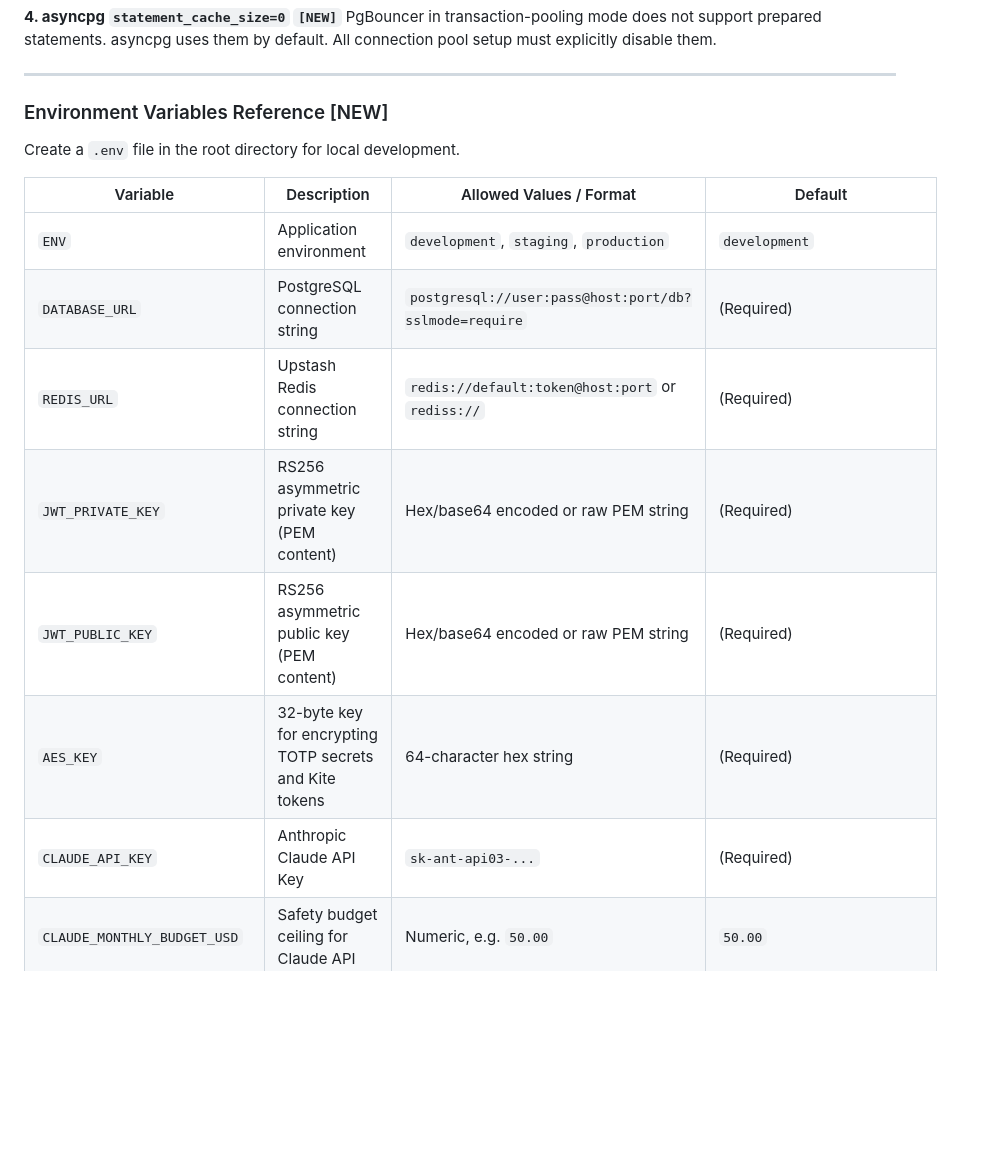
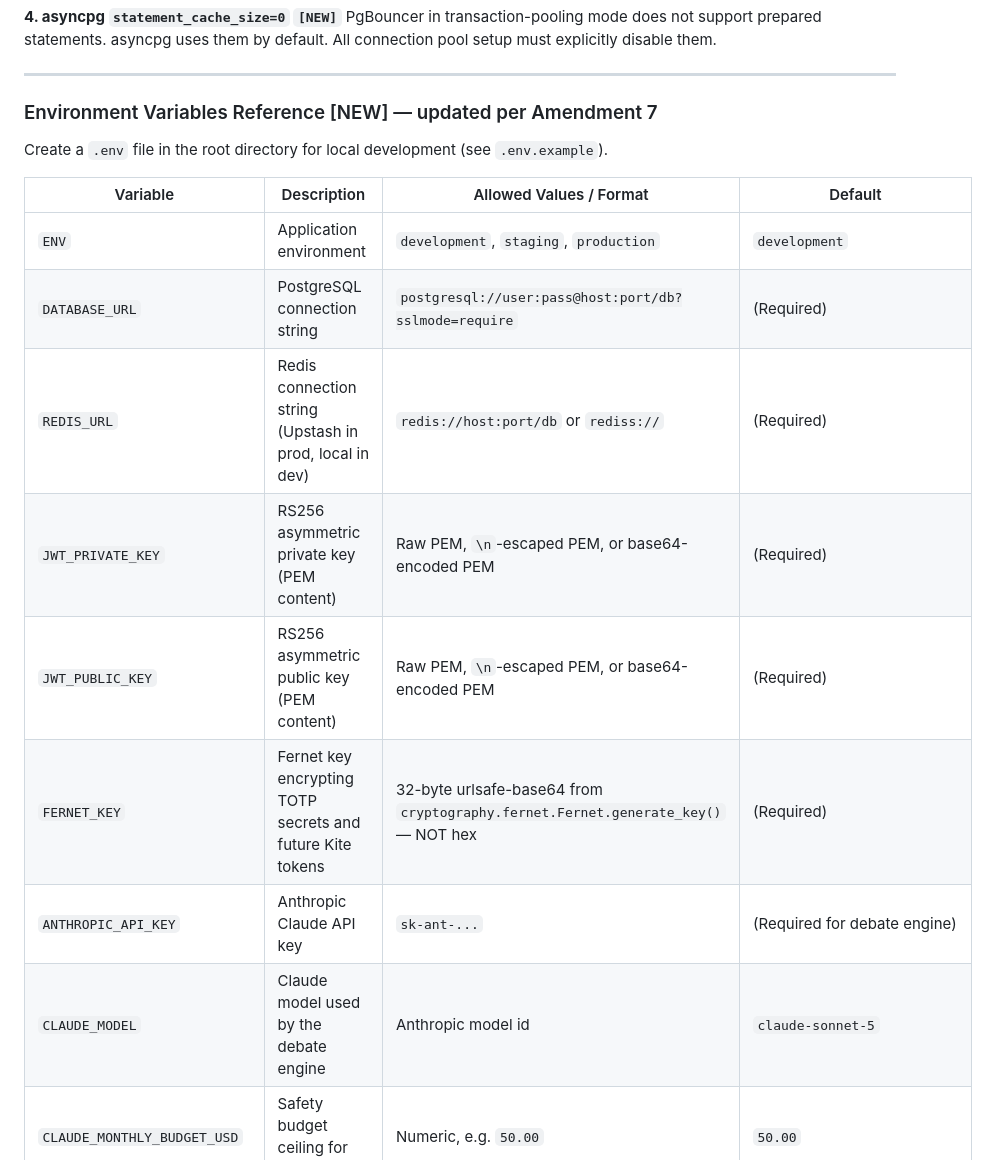
Before and after one commit to ParamShah77/Folium, a Markdown page: implementation_plan_Final.md, the part around one of its changes. GitHub-like rendering; blank space fills up the shorter version.

```diff
--- a/implementation_plan_Final.md
+++ b/implementation_plan_Final.md
@@ -161,18 +184,19 @@ PgBouncer in transaction-pooling mode does not support prepared statements. asyn
 
 ---
 
-### Environment Variables Reference [NEW]
-
-Create a `.env` file in the root directory for local development.
+### Environment Variables Reference [NEW] — updated per Amendment 7
+
+Create a `.env` file in the root directory for local development (see `.env.example`).
 
 | Variable | Description | Allowed Values / Format | Default |
 |---|---|---|---|
 | `ENV` | Application environment | `development`, `staging`, `production` | `development` |
 | `DATABASE_URL` | PostgreSQL connection string | `postgresql://user:pass@host:port/db?sslmode=require` | (Required) |
-| `REDIS_URL` | Upstash Redis connection string | `redis://default:token@host:port` or `rediss://` | (Required) |
-| `JWT_PRIVATE_KEY` | RS256 asymmetric private key (PEM content) | Hex/base64 encoded or raw PEM string | (Required) |
-| `JWT_PUBLIC_KEY` | RS256 asymmetric public key (PEM content) | Hex/base64 encoded or raw PEM string | (Required) |
-| `AES_KEY` | 32-byte key for encrypting TOTP secrets and Kite tokens | 64-character hex string | (Required) |
-| `CLAUDE_API_KEY` | Anthropic Claude API Key | `sk-ant-api03-...` | (Required) |
+| `REDIS_URL` | Redis connection string (Upstash in prod, local in dev) | `redis://host:port/db` or `rediss://` | (Required) |
+| `JWT_PRIVATE_KEY` | RS256 asymmetric private key (PEM content) | Raw PEM, `\n`-escaped PEM, or base64-encoded PEM | (Required) |
+| `JWT_PUBLIC_KEY` | RS256 asymmetric public key (PEM content) | Raw PEM, `\n`-escaped PEM, or base64-encoded PEM | (Required) |
+| `FERNET_KEY` | Fernet key encrypting TOTP secrets and future Kite tokens | 32-byte urlsafe-base64 from `cryptography.fernet.Fernet.generate_key()` — NOT hex | (Required) |
+| `ANTHROPIC_API_KEY` | Anthropic Claude API key | `sk-ant-...` | (Required for debate engine) |
+| `CLAUDE_MODEL` | Claude model used by the debate engine | Anthropic model id | `claude-sonnet-5` |
 | `CLAUDE_MONTHLY_BUDGET_USD` | Safety budget ceiling for Claude API | Numeric, e.g. `50.00` | `50.00` |
 | `ADMIN_EMAIL` | Target email for budget and system warnings | Email address | (Required) |
```
Also changed, not shown: other parts of implementation_plan_Final.md (+32 -11 lines).
